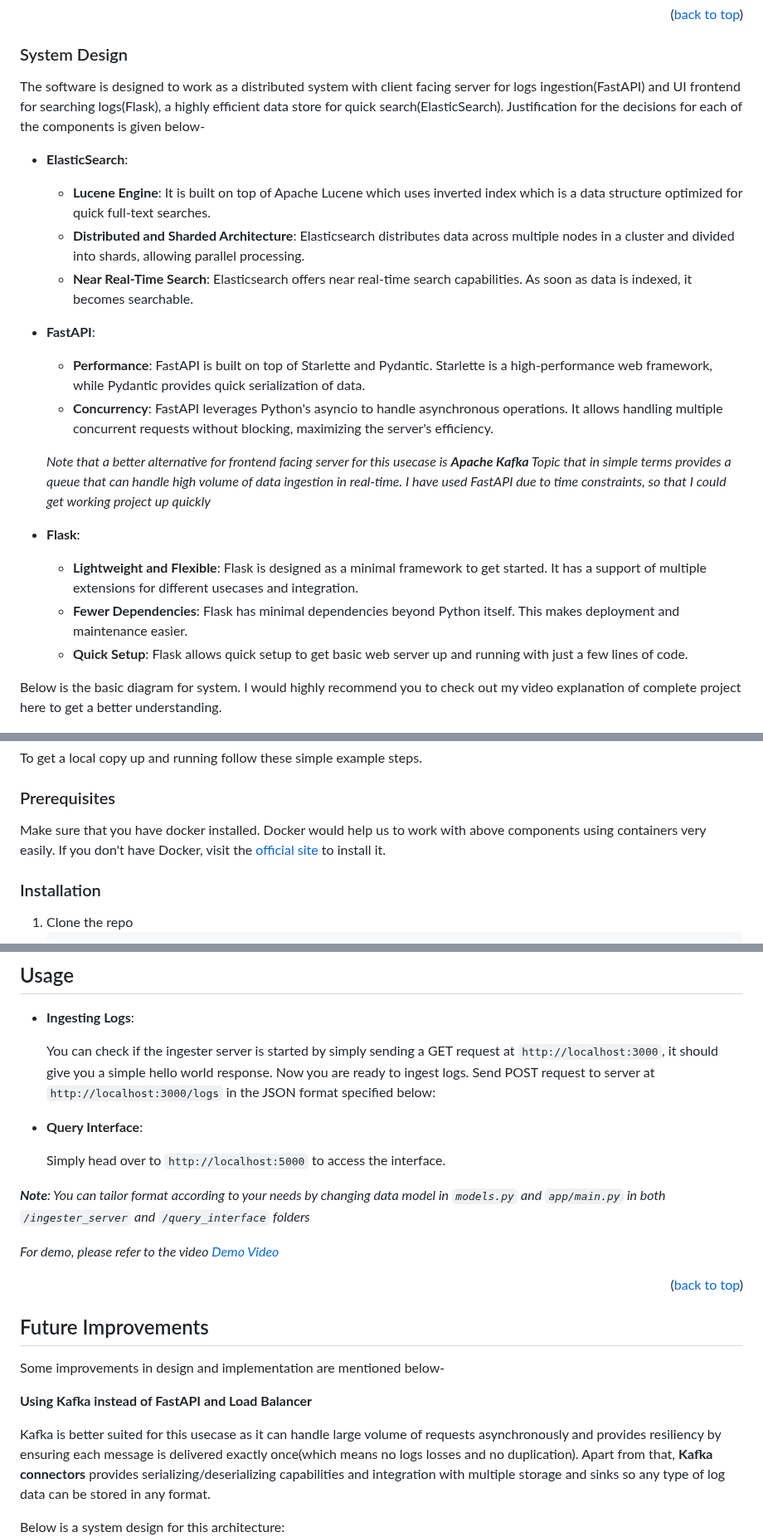
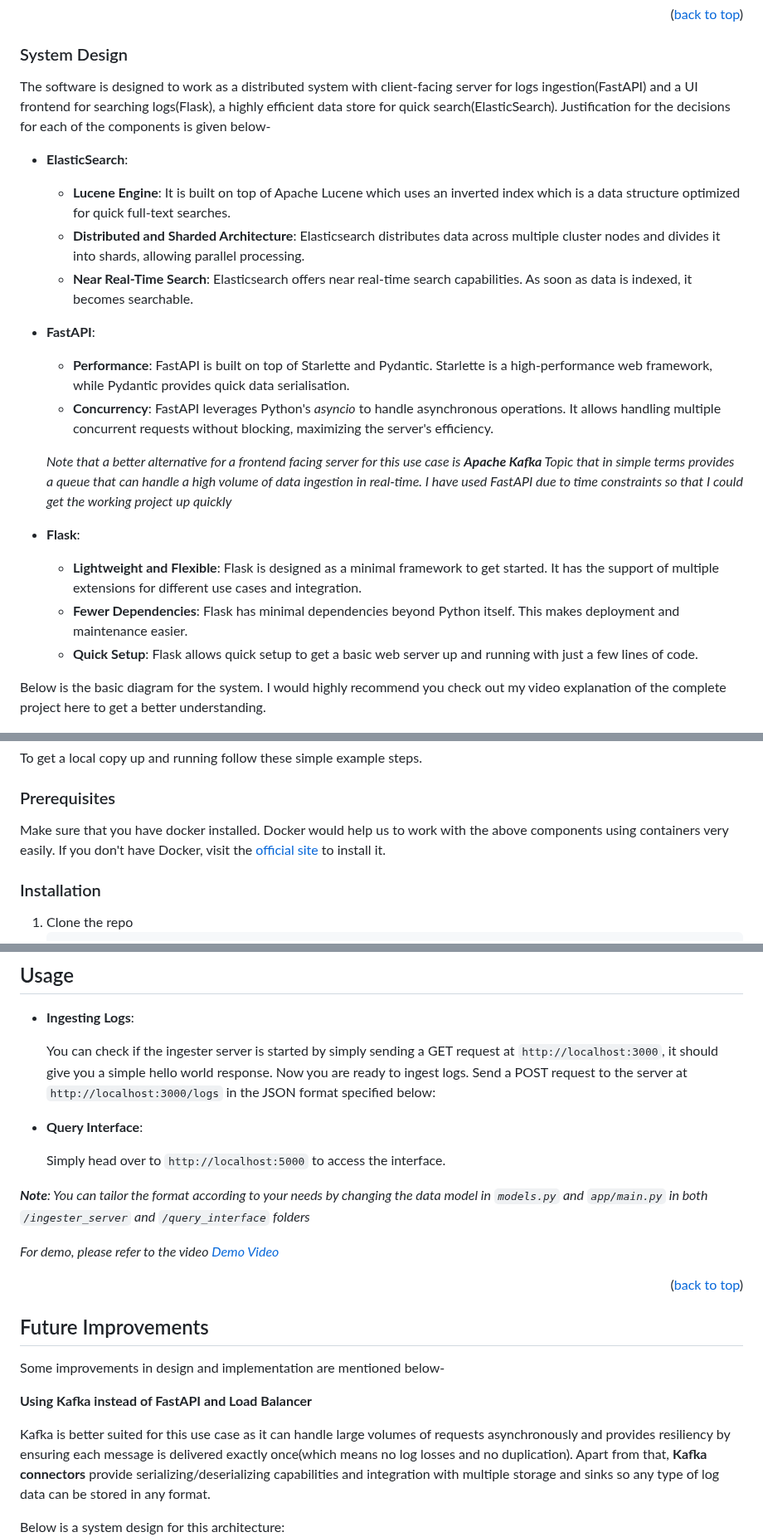
Before and after one commit to biswajit-k/log-ingester-elasticsearch, a Markdown page: README.md, 3 parts joined by grey strips. Shown at 83% size. Drawn GitHub-style.

Commit message:
fix grammatical error

```diff
--- a/README.md
+++ b/README.md
@@ -115,25 +115,25 @@ The key features are:
 
 ### System Design
 
-The software is designed to work as a distributed system with client facing server for logs ingestion(FastAPI) and UI frontend for searching logs(Flask), a highly efficient data store for quick search(ElasticSearch). Justification for the decisions for each of the components is given below-
+The software is designed to work as a distributed system with client-facing server for logs ingestion(FastAPI) and a UI frontend for searching logs(Flask), a highly efficient data store for quick search(ElasticSearch). Justification for the decisions for each of the components is given below-
 
 * **ElasticSearch**:
-  * **Lucene Engine**: It is built on top of Apache Lucene which uses inverted index which is a data structure optimized for quick full-text searches.
-  * **Distributed and Sharded Architecture**: Elasticsearch distributes data across multiple nodes in a cluster and divided into shards, allowing parallel processing.
+  * **Lucene Engine**: It is built on top of Apache Lucene which uses an inverted index which is a data structure optimized for quick full-text searches.
+  * **Distributed and Sharded Architecture**: Elasticsearch distributes data across multiple cluster nodes and divides it into shards, allowing parallel processing.
   * **Near Real-Time Search**: Elasticsearch offers near real-time search capabilities. As soon as data is indexed, it becomes searchable.
 
 * **FastAPI**:
-  * **Performance**: FastAPI is built on top of Starlette and Pydantic. Starlette is a high-performance web framework, while Pydantic provides quick serialization of data.
-  * **Concurrency**: FastAPI leverages Python's asyncio to handle asynchronous operations. It allows handling multiple concurrent requests without blocking, maximizing the server's efficiency.
+  * **Performance**: FastAPI is built on top of Starlette and Pydantic. Starlette is a high-performance web framework, while Pydantic provides quick data serialisation.
+  * **Concurrency**: FastAPI leverages Python's *asyncio* to handle asynchronous operations. It allows handling multiple concurrent requests without blocking, maximizing the server's efficiency.
 
-  *Note that a better alternative for frontend facing server for this usecase is **Apache Kafka** Topic that in simple terms provides a queue that can handle high volume of data ingestion in real-time.
-  I have used FastAPI due to time constraints, so that I could get working project up quickly*
+  *Note that a better alternative for a frontend facing server for this use case is **Apache Kafka** Topic that in simple terms provides a queue that can handle a high volume of data ingestion in real-time.
+  I have used FastAPI due to time constraints so that I could get the working project up quickly*
 * **Flask**:
-  * **Lightweight and Flexible**: Flask is designed as a minimal framework to get started. It has a support of multiple extensions for different usecases and integration.
+  * **Lightweight and Flexible**: Flask is designed as a minimal framework to get started. It has the support of multiple extensions for different use cases and integration.
   * **Fewer Dependencies**: Flask has minimal dependencies beyond Python itself. This makes deployment and maintenance easier.
-  * **Quick Setup**: Flask allows quick setup to get basic web server up and running with just a few lines of code.
+  * **Quick Setup**: Flask allows quick setup to get a basic web server up and running with just a few lines of code.
 
-Below is the basic diagram for system. I would highly recommend you to check out my video explanation of complete project here to get a better understanding.
+Below is the basic diagram for the system. I would highly recommend you check out my video explanation of the complete project here to get a better understanding.
 
 ![System Design][system-design-fastapi]
 
@@ -149,7 +149,7 @@ To get a local copy up and running follow these simple example steps.
 
 ### Prerequisites
 
-Make sure that you have docker installed. Docker would help us to work with above components using containers very easily. If you don't have Docker, visit the [official site](https://docs.docker.com/get-docker/) to install it.
+Make sure that you have docker installed. Docker would help us to work with the above components using containers very easily. If you don't have Docker, visit the [official site](https://docs.docker.com/get-docker/) to install it.
 
 ### Installation
 
@@ -204,13 +204,13 @@ You won't need to do anything with Elasticsearch unless you are developing this
 * **Ingesting Logs**:
 
   You can check if the ingester server is started by simply sending a GET request at `http://localhost:3000`, it should give you a simple hello world response.
-  Now you are ready to ingest logs. Send POST request to server at `http://localhost:3000/logs` in the JSON format specified below:
+  Now you are ready to ingest logs. Send a POST request to the server at `http://localhost:3000/logs` in the JSON format specified below:
 
 * **Query Interface**:
 
   Simply head over to `http://localhost:5000` to access the interface.
 
-***Note**: You can tailor format according to your needs by changing data model in `models.py` and `app/main.py` in both `/ingester_server` and `/query_interface` folders*
+***Note**: You can tailor the format according to your needs by changing the data model in `models.py` and `app/main.py` in both `/ingester_server` and `/query_interface` folders*
 
 
 _For demo, please refer to the video [Demo Video](https://example.com)_
@@ -226,7 +226,7 @@ Some improvements in design and implementation are mentioned below-
 
 **Using Kafka instead of FastAPI and Load Balancer**
 
- Kafka is better suited for this usecase as it can handle large volume of requests asynchronously and provides resiliency by ensuring each message is delivered exactly once(which means no logs losses and no duplication). Apart from that, **Kafka connectors** provides serializing/deserializing capabilities and integration with multiple storage and sinks so any type of log data can be stored in any format.
+ Kafka is better suited for this use case as it can handle large volumes of requests asynchronously and provides resiliency by ensuring each message is delivered exactly once(which means no log losses and no duplication). Apart from that, **Kafka connectors** provide serializing/deserializing capabilities and integration with multiple storage and sinks so any type of log data can be stored in any format.
 
  Below is a system design for this architecture:
 ![System Design][system-design-kafka]
```
Also changed, not shown: other parts of README.md (+4 -4 lines).
